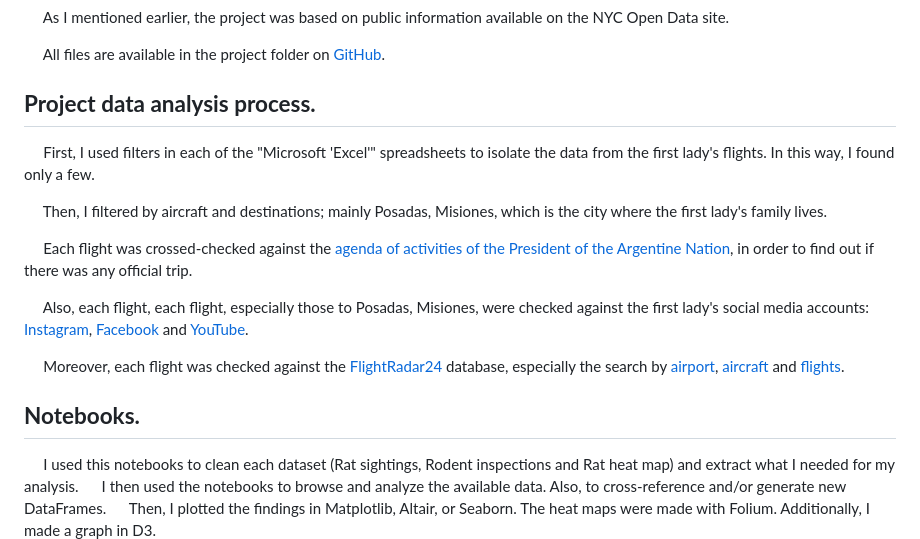
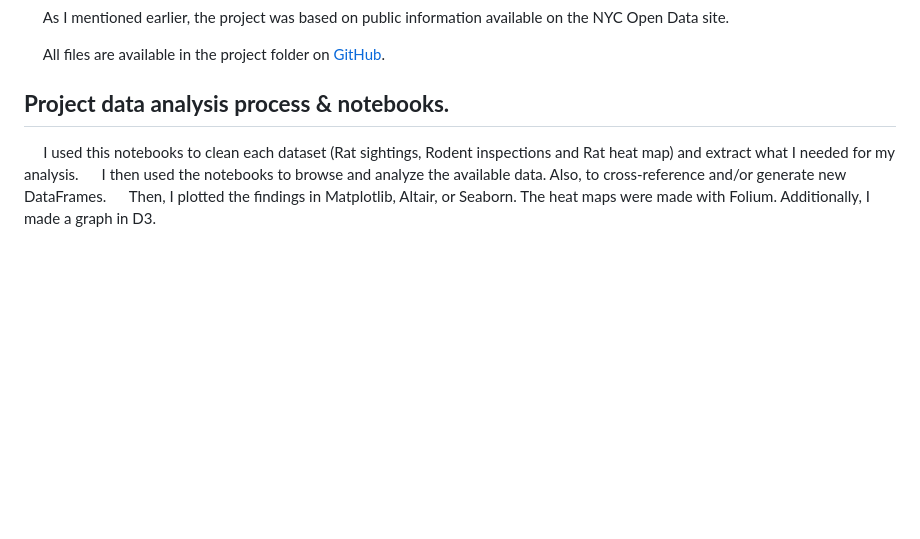
Before and after one commit to federicodt/nyc-rat-health-problem, a Markdown page: README.md, the part around the change. Rendered like a GitHub page; blank space fills up the shorter version.

```diff
--- a/README.md
+++ b/README.md
@@ -19,19 +19,7 @@
 
 &nbsp;&nbsp;&nbsp;&nbsp;&nbsp;All files are available in the project folder on [GitHub]([https://github.com/federicodt/project1/](https://github.com/federicodt/nyc-rat-health-problem)).
 
-## **Project data analysis process.**
-&nbsp;&nbsp;&nbsp;&nbsp;&nbsp;First, I used filters in each of the "Microsoft 'Excel'" spreadsheets to isolate the data from the first lady's flights. In this way, I found only a few.
-
-&nbsp;&nbsp;&nbsp;&nbsp;&nbsp;Then, I filtered by aircraft and destinations; mainly Posadas, Misiones, which is the city where the first lady's family lives.
-
-&nbsp;&nbsp;&nbsp;&nbsp;&nbsp;Each flight was crossed-checked against the [agenda of activities of the President of the Argentine Nation](https://www.casarosada.gob.ar/informacion/actividad-oficial), in order to find out if there was any official trip.
-
-&nbsp;&nbsp;&nbsp;&nbsp;&nbsp;Also, each flight, each flight, especially those to Posadas, Misiones, were checked against the first lady's social media accounts: [Instagram](https://www.instagram.com/fabiolaoficialok/), [Facebook](https://www.facebook.com/fabiolaoficialok/) and [YouTube](https://www.youtube.com/channel/UCs4ytErpRkwyD1Gj_LzLliQ).
-
-&nbsp;&nbsp;&nbsp;&nbsp;&nbsp;Moreover, each flight was checked against the [FlightRadar24](https://www.flightradar24.com/) database, especially the search by [airport](https://www.flightradar24.com/data/airports), [aircraft](https://www.flightradar24.com/data/aircraft) and [flights](https://www.flightradar24.com/data/flights).
-
-## **Notebooks.**
-
+## **Project data analysis process & notebooks.**
 &nbsp;&nbsp;&nbsp;&nbsp;&nbsp;I used this notebooks to clean each dataset (Rat sightings, Rodent inspections and Rat heat map) and extract what I needed for my analysis.
 &nbsp;&nbsp;&nbsp;&nbsp;&nbsp;I then used the notebooks to browse and analyze the available data. Also, to cross-reference and/or generate new DataFrames.
 &nbsp;&nbsp;&nbsp;&nbsp;&nbsp;Then, I plotted the findings in Matplotlib, Altair, or Seaborn. The heat maps were made with Folium. Additionally, I made a graph in D3.
```
